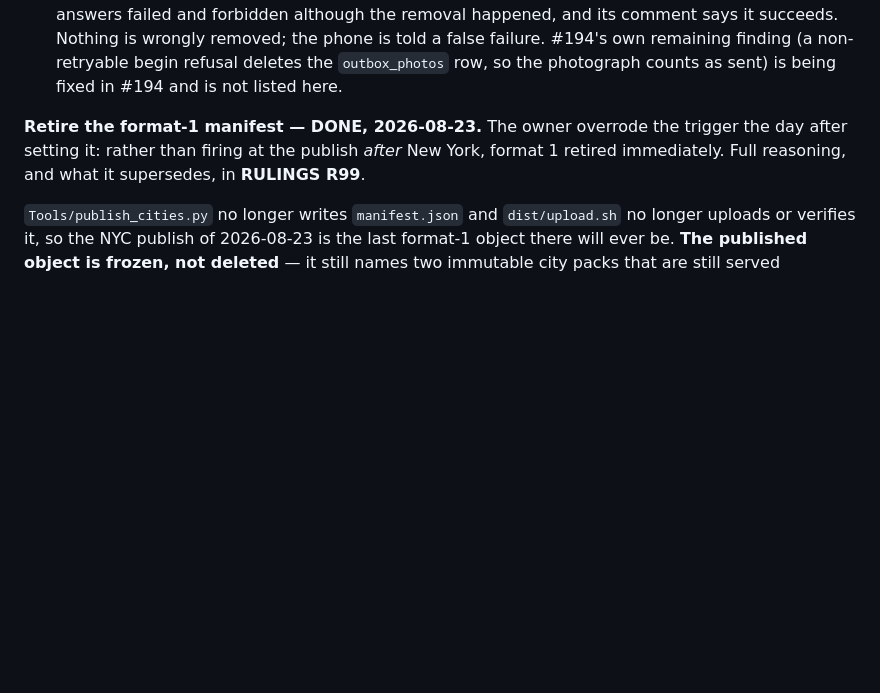
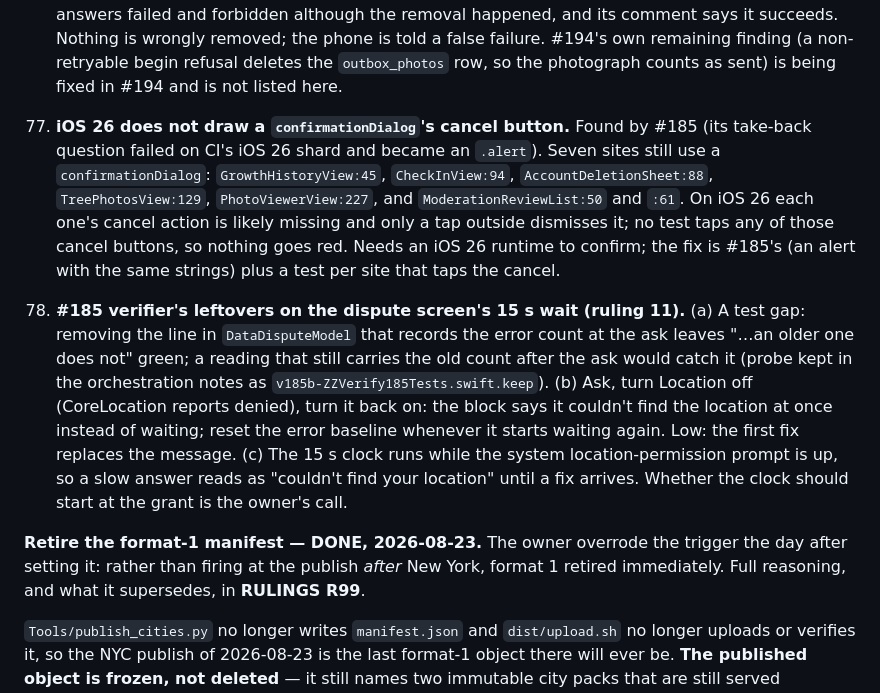
Before and after one commit to PlatosTwin/cypress, a Markdown page: docs/ROADMAP.md, the part around the change. GitHub-like rendering; blank space fills up the shorter version.

Commit message:
docs: roadmap chips 77 and 78 from #185's verification
Co-Authored-By: Claude Opus 5.5 <noreply@anthropic.com>

```diff
--- a/docs/ROADMAP.md
+++ b/docs/ROADMAP.md
@@ -1703,6 +1703,22 @@ into this section in the round that finds it, and nowhere else. Each item stands
     wrongly removed; the phone is told a false failure. #194's own remaining finding (a non-retryable
     begin refusal deletes the `outbox_photos` row, so the photograph counts as sent) is being fixed
     in #194 and is not listed here.
+77. **iOS 26 does not draw a `confirmationDialog`'s cancel button.** Found by #185 (its take-back
+    question failed on CI's iOS 26 shard and became an `.alert`). Seven sites still use a
+    `confirmationDialog`: `GrowthHistoryView:45`, `CheckInView:94`, `AccountDeletionSheet:88`,
+    `TreePhotosView:129`, `PhotoViewerView:227`, and `ModerationReviewList:50` and `:61`. On iOS 26
+    each one's cancel action is likely missing and only a tap outside dismisses it; no test taps any
+    of those cancel buttons, so nothing goes red. Needs an iOS 26 runtime to confirm; the fix is
+    #185's (an alert with the same strings) plus a test per site that taps the cancel.
+78. **#185 verifier's leftovers on the dispute screen's 15 s wait (ruling 11).** (a) A test gap:
+    removing the line in `DataDisputeModel` that records the error count at the ask leaves
+    "…an older one does not" green; a reading that still carries the old count after the ask would
+    catch it (probe kept in the orchestration notes as `v185b-ZZVerify185Tests.swift.keep`). (b) Ask,
+    turn Location off (CoreLocation reports denied), turn it back on: the block says it couldn't find
+    the location at once instead of waiting; reset the error baseline whenever it starts waiting
+    again. Low: the first fix replaces the message. (c) The 15 s clock runs while the system
+    location-permission prompt is up, so a slow answer reads as "couldn't find your location" until
+    a fix arrives. Whether the clock should start at the grant is the owner's call.
 
 
 **Retire the format-1 manifest — DONE, 2026-08-23.** The owner overrode the trigger the day after
```
